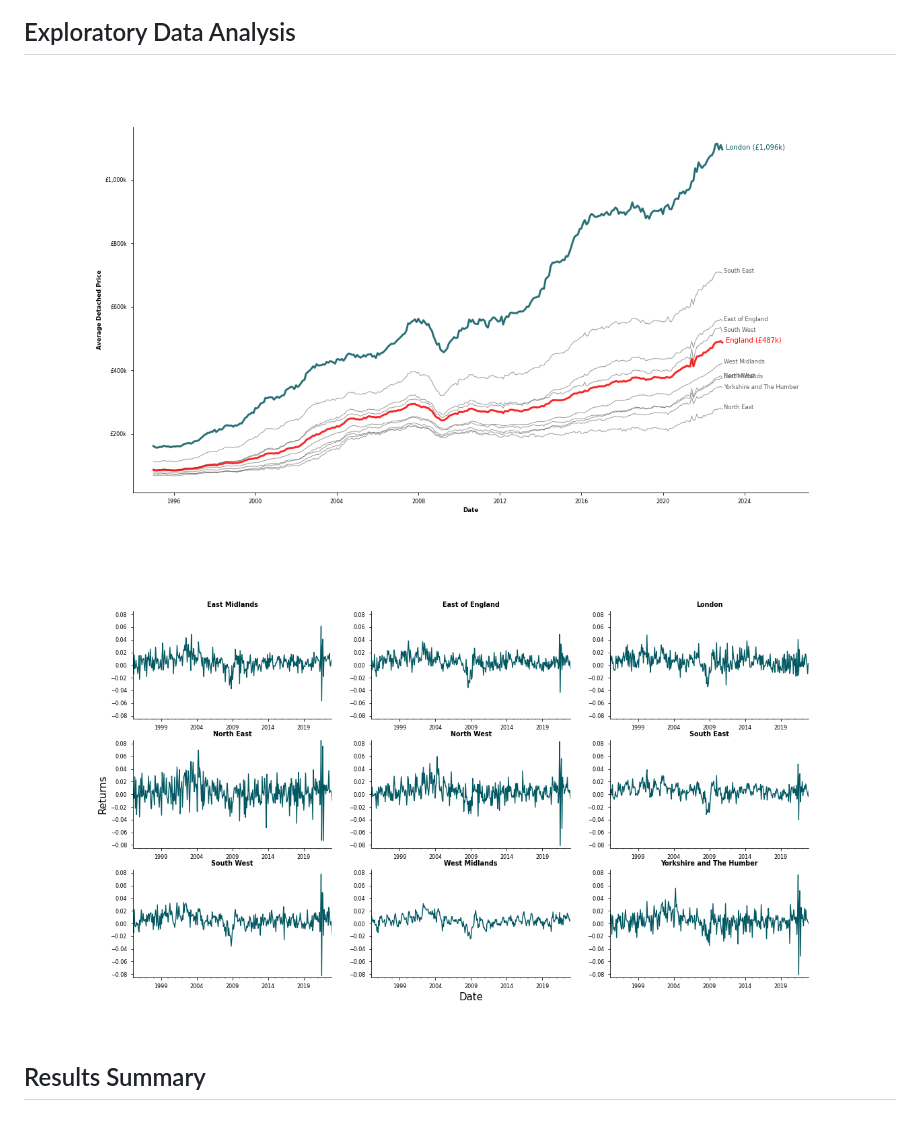
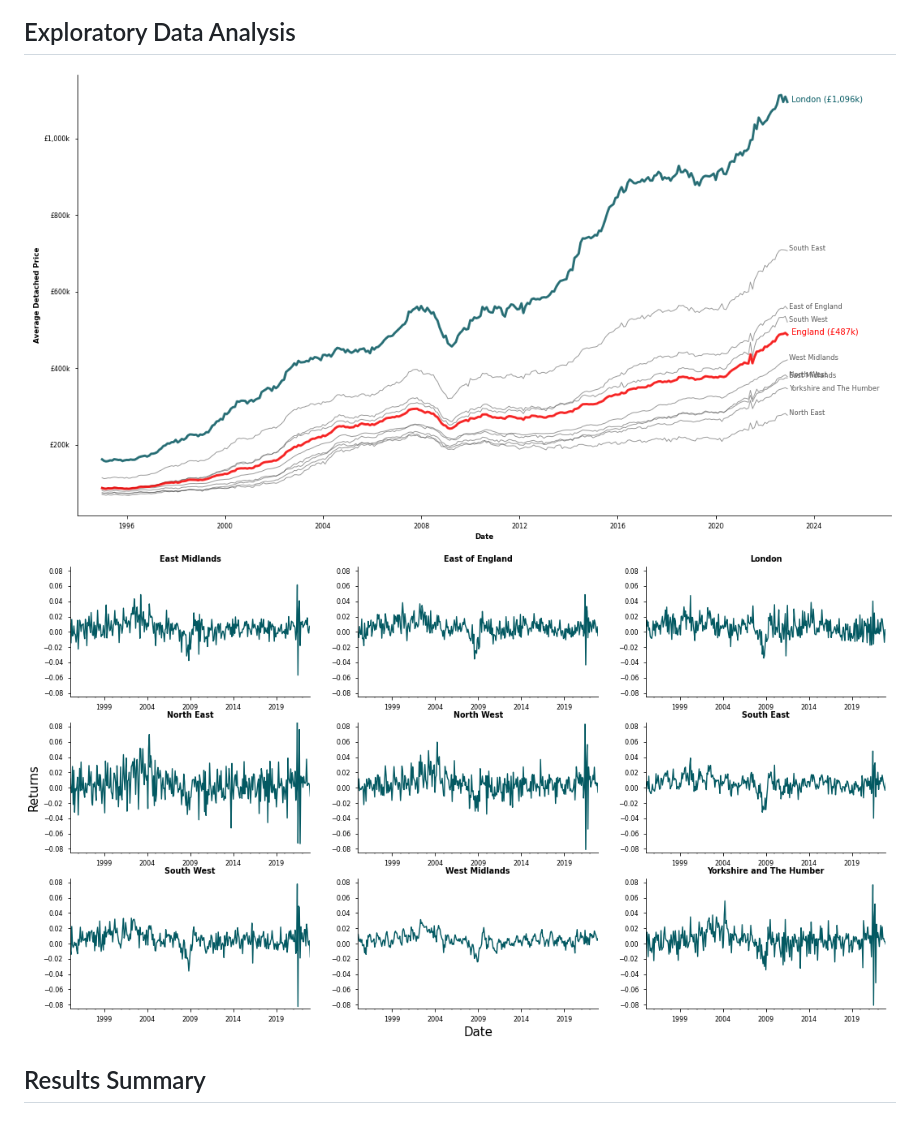
Before and after one commit to JoeMarron/real-estate-risk-forecasting, a Markdown page: README.md, the part around the change. Drawn GitHub-style; pictures changed too: plots/average_detached_lineplot.png (added), plots/average_detached_price_lineplot.png (deleted), plots/average_price_returns.png (deleted).

Commit message:
Update EDA

```diff
--- a/README.md
+++ b/README.md
@@ -13,7 +13,7 @@ VaR Backtest Plot for Average English Properties (Actual v ANN Predictions)
 
 ## Exploratory Data Analysis
 
-![price_hist](https://github.com/joemarron/real-estate-risk-forecasting/blob/main/plots/average_detached_price_lineplot.png)
-![price_hist](https://github.com/joemarron/real-estate-risk-forecasting/blob/main/plots/average_price_returns.png)
+![price_hist](https://github.com/joemarron/real-estate-risk-forecasting/blob/main/plots/average_detached_lineplot.png)
+![price_hist](https://github.com/joemarron/real-estate-risk-forecasting/blob/main/plots/average_returns.png)
 
 ## Results Summary
```
